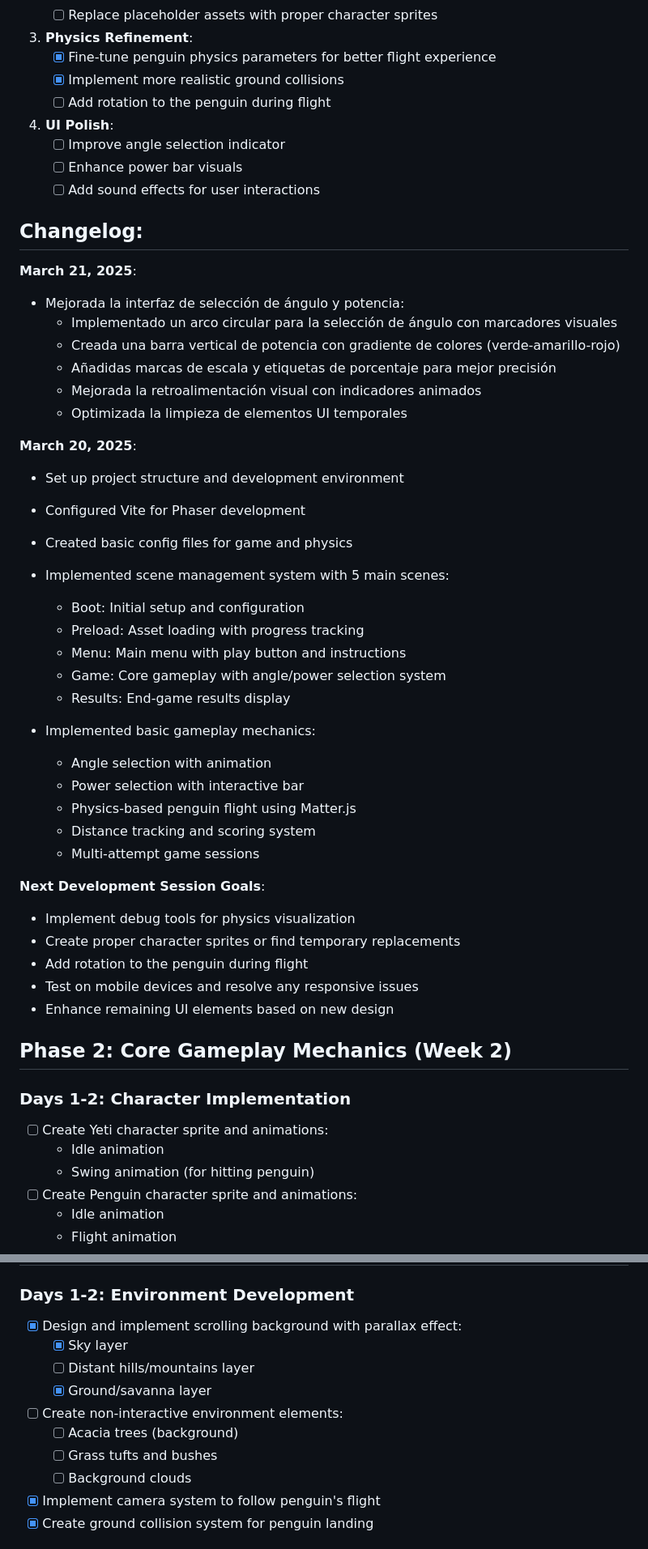
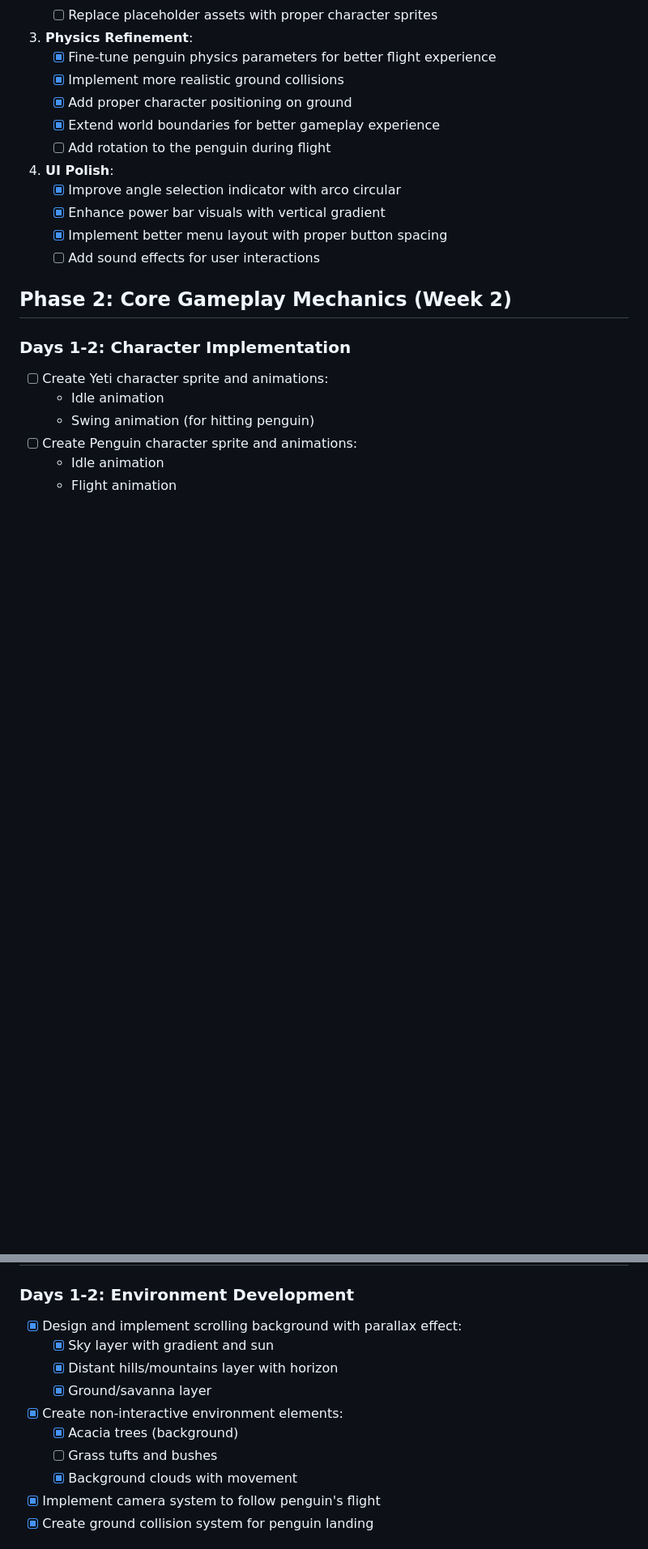
Before and after one commit to sergiomarquezdev/pingufly-2d, a Markdown page: project_docs/timeline.md, 2 parts joined by grey strips. Shown at 81% size. Rendered like a GitHub page; blank space fills up the shorter version.

```diff
--- a/project_docs/timeline.md
+++ b/project_docs/timeline.md
@@ -76,47 +76,15 @@ This document outlines the development roadmap for the Yeti Sports 5: Flamingo D
 3. **Physics Refinement**:
    - [x] Fine-tune penguin physics parameters for better flight experience
    - [x] Implement more realistic ground collisions
+   - [x] Add proper character positioning on ground
+   - [x] Extend world boundaries for better gameplay experience
    - [ ] Add rotation to the penguin during flight
 
 4. **UI Polish**:
-   - [ ] Improve angle selection indicator
-   - [ ] Enhance power bar visuals
+   - [x] Improve angle selection indicator with arco circular
+   - [x] Enhance power bar visuals with vertical gradient
+   - [x] Implement better menu layout with proper button spacing
    - [ ] Add sound effects for user interactions
-
-## Changelog:
-
-**March 21, 2025**:
-- Mejorada la interfaz de selección de ángulo y potencia:
-  - Implementado un arco circular para la selección de ángulo con marcadores visuales
-  - Creada una barra vertical de potencia con gradiente de colores (verde-amarillo-rojo)
-  - Añadidas marcas de escala y etiquetas de porcentaje para mejor precisión
-  - Mejorada la retroalimentación visual con indicadores animados
-  - Optimizada la limpieza de elementos UI temporales
-
-**March 20, 2025**:
-- Set up project structure and development environment
-- Configured Vite for Phaser development
-- Created basic config files for game and physics
-- Implemented scene management system with 5 main scenes:
-  - Boot: Initial setup and configuration
-  - Preload: Asset loading with progress tracking
-  - Menu: Main menu with play button and instructions
-  - Game: Core gameplay with angle/power selection system
-  - Results: End-game results display
-
-- Implemented basic gameplay mechanics:
-  - Angle selection with animation
-  - Power selection with interactive bar
-  - Physics-based penguin flight using Matter.js
-  - Distance tracking and scoring system
-  - Multi-attempt game sessions
-
-**Next Development Session Goals**:
-- Implement debug tools for physics visualization
-- Create proper character sprites or find temporary replacements
-- Add rotation to the penguin during flight
-- Test on mobile devices and resolve any responsive issues
-- Enhance remaining UI elements based on new design
 
 ## Phase 2: Core Gameplay Mechanics (Week 2)
 
@@ -153,13 +121,13 @@ This document outlines the development roadmap for the Yeti Sports 5: Flamingo D
 
 ### Days 1-2: Environment Development
 - [x] Design and implement scrolling background with parallax effect:
-  - [x] Sky layer
-  - [ ] Distant hills/mountains layer
+  - [x] Sky layer with gradient and sun
+  - [x] Distant hills/mountains layer with horizon
   - [x] Ground/savanna layer
-- [ ] Create non-interactive environment elements:
-  - [ ] Acacia trees (background)
+- [x] Create non-interactive environment elements:
+  - [x] Acacia trees (background)
   - [ ] Grass tufts and bushes
-  - [ ] Background clouds
+  - [x] Background clouds with movement
 - [x] Implement camera system to follow penguin's flight
 - [x] Create ground collision system for penguin landing
 
```
Also changed, not shown: other parts of project_docs/timeline.md (+1 -1 lines).
